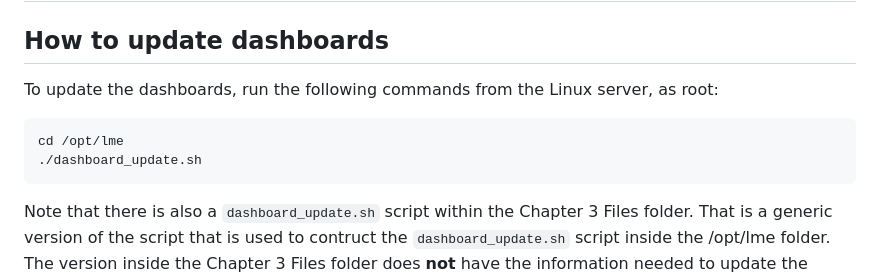
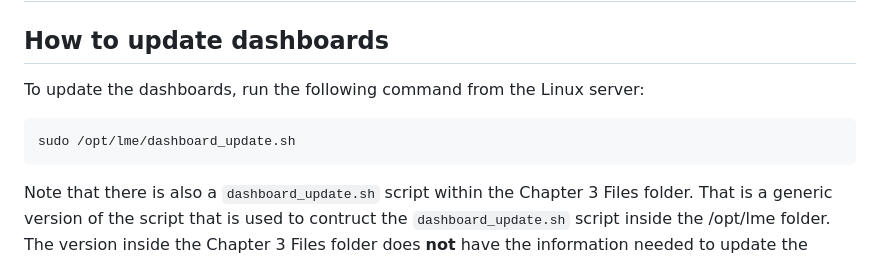
Before and after one commit to cisagov/LME, a Markdown page: Chapter 4 Files/dashboards/Readme.md, the part around the change. Drawn GitHub-style.

Commit message:
Removed cd command

````diff
--- a/Chapter 4 Files/dashboards/Readme.md
+++ b/Chapter 4 Files/dashboards/Readme.md
@@ -2,10 +2,9 @@
 
 
 ## How to update dashboards
-To update the dashboards, run the following commands from the Linux server, as root:
+To update the dashboards, run the following command from the Linux server:
 ```
-cd /opt/lme
-./dashboard_update.sh
+sudo /opt/lme/dashboard_update.sh
 ```
 
 Note that there is also a `dashboard_update.sh` script within the Chapter 3 Files folder. That is a generic version of the script that is used to contruct the `dashboard_update.sh` script inside the /opt/lme folder. The version inside the Chapter 3 Files folder does **not** have the information needed to update the dashboards. Only the version inside the /opt/lme folder, which is customized to your specific installation of LME, should be run.
````
